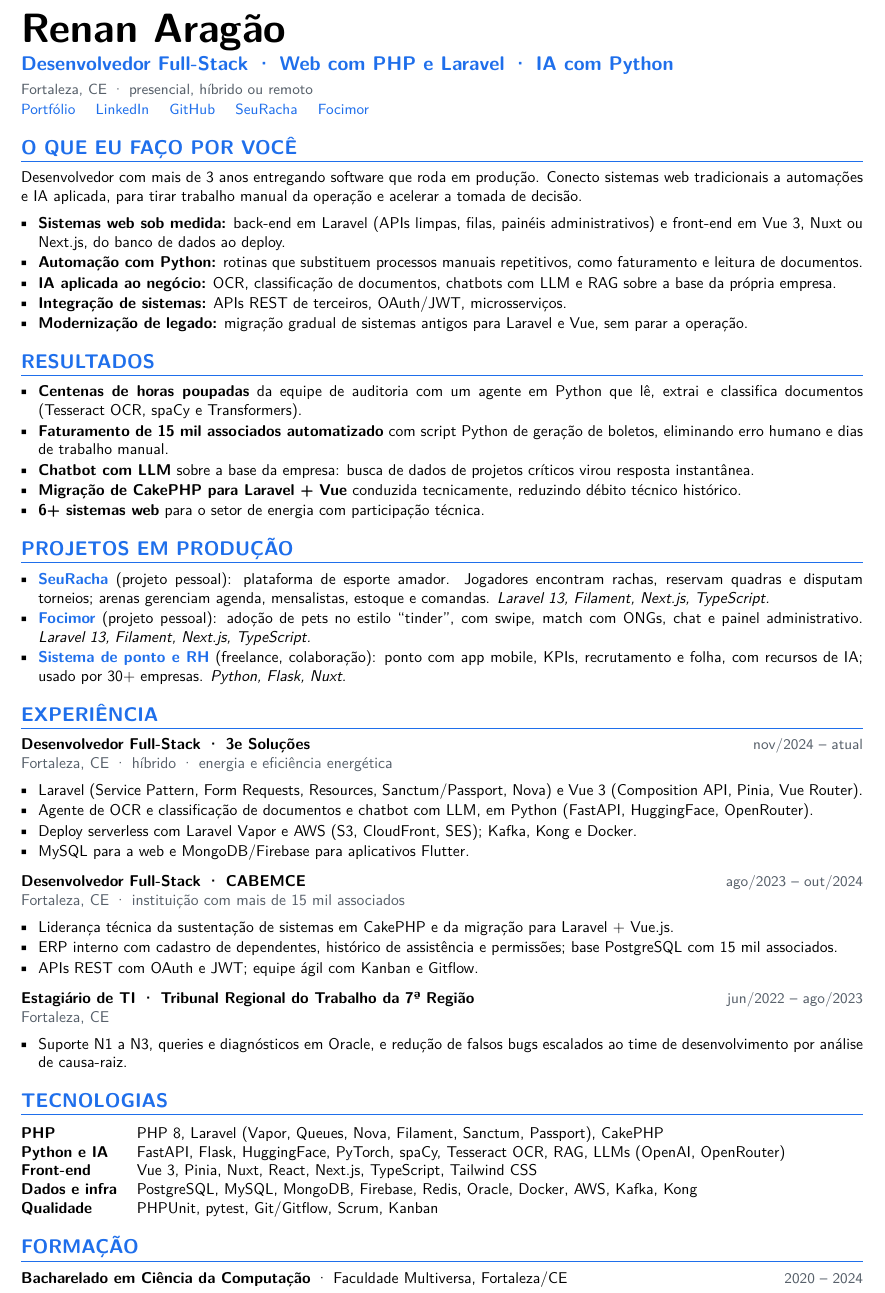
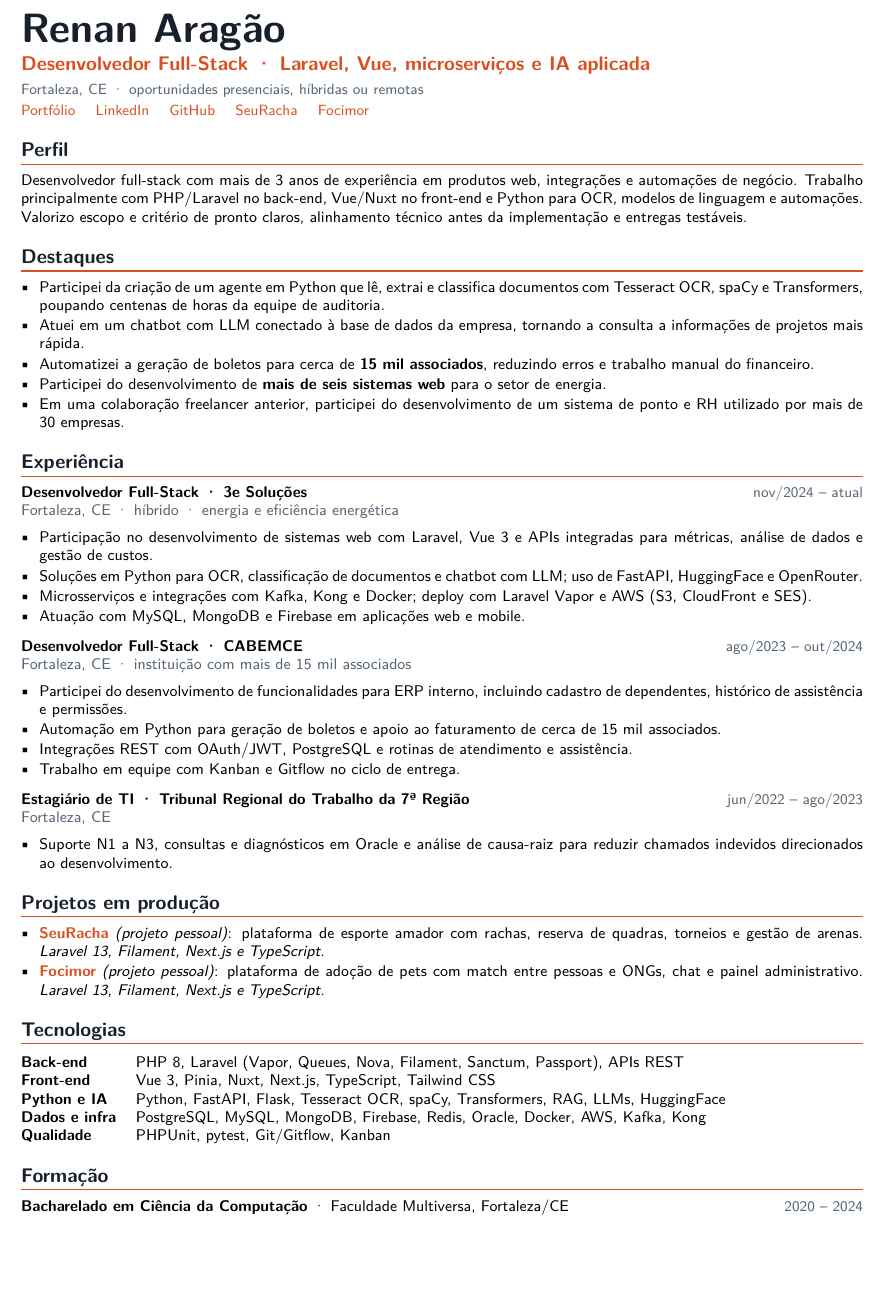
Before and after one commit to renanaragao9/renanaragao9, a LaTeX CV (cv/curriculo.tex): part of the page, cut so that both start at the same text, the shorter picture padded with empty space. Compiled offline with pdfLaTeX.

Commit message:
[FTR] - Atulizar arquivo de curriculo

```diff
--- a/cv/curriculo.tex
+++ b/cv/curriculo.tex
@@ -26,72 +26,67 @@
 \newcommand{\link}[2]{\href{#1}{\color{accent}#2}}
 
 \begin{document}
-\fontsize{9.5}{11.4}\selectfont
+\fontsize{9.4}{11.2}\selectfont
 
-{\Huge\bfseries Renan Aragão}\\[3pt]
-{\large\color{accent}\bfseries Desenvolvedor Full-Stack · Web com PHP e Laravel · IA com Python}\\[3pt]
-{\small\color{muted} Fortaleza, CE · presencial, híbrido ou remoto}\\[1pt]
+{\Huge\bfseries\color{ink} Renan Aragão}\\[3pt]
+{\large\color{accent}\bfseries Desenvolvedor Full-Stack · Laravel, Vue, microserviços e IA aplicada}\\[3pt]
+{\small\color{muted} Fortaleza, CE · oportunidades presenciais, híbridas ou remotas}\\[2pt]
 {\small \link{https://renanaragao9.github.io/renanaragao9}{Portfólio} \quad
 \link{https://linkedin.com/in/renan-aragao/}{LinkedIn} \quad
 \link{https://github.com/renanaragao9}{GitHub} \quad
 \link{https://seuracha.aragaolabs.com.br}{SeuRacha} \quad
 \link{https://focimor.aragaolabs.com.br}{Focimor}}
 
-\section{O que eu faço por você}
-Desenvolvedor com mais de 3 anos entregando software que roda em produção. Conecto sistemas web tradicionais a automações e IA aplicada, para tirar trabalho manual da operação e acelerar a tomada de decisão.
+\section{Perfil}
+Desenvolvedor full-stack com mais de 3 anos de experiência em produtos web, integrações e automações de negócio. Trabalho principalmente com PHP/Laravel no back-end, Vue/Nuxt no front-end e Python para OCR, modelos de linguagem e automações. Valorizo escopo e critério de pronto claros, alinhamento técnico antes da implementação e entregas testáveis.
+
+\section{Destaques}
 \begin{itemize}
-  \item \textbf{Sistemas web sob medida:} back-end em Laravel (APIs limpas, filas, painéis administrativos) e front-end em Vue 3, Nuxt ou Next.js, do banco de dados ao deploy.
-  \item \textbf{Automação com Python:} rotinas que substituem processos manuais repetitivos, como faturamento e leitura de documentos.
-  \item \textbf{IA aplicada ao negócio:} OCR, classificação de documentos, chatbots com LLM e RAG sobre a base da própria empresa.
-  \item \textbf{Integração de sistemas:} APIs REST de terceiros, OAuth/JWT, microsserviços.
-  \item \textbf{Modernização de legado:} migração gradual de sistemas antigos para Laravel e Vue, sem parar a operação.
+  \item Participei da criação de um agente em Python que lê, extrai e classifica documentos com Tesseract OCR, spaCy e Transformers, poupando centenas de horas da equipe de auditoria.
+  \item Atuei em um chatbot com LLM conectado à base de dados da empresa, tornando a consulta a informações de projetos mais rápida.
+  \item Automatizei a geração de boletos para cerca de \textbf{15 mil associados}, reduzindo erros e trabalho manual do financeiro.
+  \item Participei do desenvolvimento de \textbf{mais de seis sistemas web} para o setor de energia.
+  \item Em uma colaboração freelancer anterior, participei do desenvolvimento de um sistema de ponto e RH utilizado por mais de 30 empresas.
 \end{itemize}
 
-\section{Resultados}
+\section{Experiência}
+\job{Desenvolvedor Full-Stack · 3e Soluções}{Fortaleza, CE · híbrido · energia e eficiência energética}{nov/2024 -- atual}
 \begin{itemize}
-  \item \textbf{Centenas de horas poupadas} da equipe de auditoria com um agente em Python que lê, extrai e classifica documentos (Tesseract OCR, spaCy e Transformers).
-  \item \textbf{Faturamento de 15 mil associados automatizado} com script Python de geração de boletos, eliminando erro humano e dias de trabalho manual.
-  \item \textbf{Chatbot com LLM} sobre a base da empresa: busca de dados de projetos críticos virou resposta instantânea.
-  \item \textbf{Migração de CakePHP para Laravel + Vue} conduzida tecnicamente, reduzindo débito técnico histórico.
-  \item \textbf{6+ sistemas web} para o setor de energia com participação técnica.
+  \item Participação no desenvolvimento de sistemas web com Laravel, Vue 3 e APIs integradas para métricas, análise de dados e gestão de custos.
+  \item Soluções em Python para OCR, classificação de documentos e chatbot com LLM; uso de FastAPI, HuggingFace e OpenRouter.
+  \item Microsserviços e integrações com Kafka, Kong e Docker; deploy com Laravel Vapor e AWS (S3, CloudFront e SES).
+  \item Atuação com MySQL, MongoDB e Firebase em aplicações web e mobile.
+\end{itemize}
+
+\job{Desenvolvedor Full-Stack · CABEMCE}{Fortaleza, CE · instituição com mais de 15 mil associados}{ago/2023 -- out/2024}
+\begin{itemize}
+  \item Participei do desenvolvimento de funcionalidades para ERP interno, incluindo cadastro de dependentes, histórico de assistência e permissões.
+  \item Automação em Python para geração de boletos e apoio ao faturamento de cerca de 15 mil associados.
+  \item Integrações REST com OAuth/JWT, PostgreSQL e rotinas de atendimento e assistência.
+  \item Trabalho em equipe com Kanban e Gitflow no ciclo de entrega.
+\end{itemize}
+
+\job{Estagiário de TI · Tribunal Regional do Trabalho da 7ª Região}{Fortaleza, CE}{jun/2022 -- ago/2023}
+\begin{itemize}
+  \item Suporte N1 a N3, consultas e diagnósticos em Oracle e análise de causa-raiz para reduzir chamados indevidos direcionados ao desenvolvimento.
 \end{itemize}
 
 \section{Projetos em produção}
 \begin{itemize}
-  \item \textbf{\link{https://seuracha.aragaolabs.com.br}{SeuRacha}} (projeto pessoal): plataforma de esporte amador. Jogadores encontram rachas, reservam quadras e disputam torneios; arenas gerenciam agenda, mensalistas, estoque e comandas. \emph{Laravel 13, Filament, Next.js, TypeScript.}
-  \item \textbf{\link{https://focimor.aragaolabs.com.br}{Focimor}} (projeto pessoal): adoção de pets no estilo ``tinder'', com swipe, match com ONGs, chat e painel administrativo. \emph{Laravel 13, Filament, Next.js, TypeScript.}
-  \item \textbf{\link{https://pontoalvo.cloud}{Sistema de ponto e RH}} (freelance, colaboração): ponto com app mobile, KPIs, recrutamento e folha, com recursos de IA; usado por 30+ empresas. \emph{Python, Flask, Nuxt.}
-\end{itemize}
-
-\section{Experiência}
-\job{Desenvolvedor Full-Stack · 3e Soluções}{Fortaleza, CE · híbrido · energia e eficiência energética}{nov/2024 – atual}
-\begin{itemize}
-  \item Laravel (Service Pattern, Form Requests, Resources, Sanctum/Passport, Nova) e Vue 3 (Composition API, Pinia, Vue Router).
-  \item Agente de OCR e classificação de documentos e chatbot com LLM, em Python (FastAPI, HuggingFace, OpenRouter).
-  \item Deploy serverless com Laravel Vapor e AWS (S3, CloudFront, SES); Kafka, Kong e Docker.
-  \item MySQL para a web e MongoDB/Firebase para aplicativos Flutter.
-\end{itemize}
-\job{Desenvolvedor Full-Stack · CABEMCE}{Fortaleza, CE · instituição com mais de 15 mil associados}{ago/2023 – out/2024}
-\begin{itemize}
-  \item Liderança técnica da sustentação de sistemas em CakePHP e da migração para Laravel + Vue.js.
-  \item ERP interno com cadastro de dependentes, histórico de assistência e permissões; base PostgreSQL com 15 mil associados.
-  \item APIs REST com OAuth e JWT; equipe ágil com Kanban e Gitflow.
-\end{itemize}
-\job{Estagiário de TI · Tribunal Regional do Trabalho da 7ª Região}{Fortaleza, CE}{jun/2022 – ago/2023}
-\begin{itemize}
-  \item Suporte N1 a N3, queries e diagnósticos em Oracle, e redução de falsos bugs escalados ao time de desenvolvimento por análise de causa-raiz.
+  \item \textbf{\link{https://seuracha.aragaolabs.com.br}{SeuRacha}} \textit{(projeto pessoal)}: plataforma de esporte amador com rachas, reserva de quadras, torneios e gestão de arenas. \emph{Laravel 13, Filament, Next.js e TypeScript.}
+  \item \textbf{\link{https://focimor.aragaolabs.com.br}{Focimor}} \textit{(projeto pessoal)}: plataforma de adoção de pets com match entre pessoas e ONGs, chat e painel administrativo. \emph{Laravel 13, Filament, Next.js e TypeScript.}
 \end{itemize}
 
 \section{Tecnologias}
 \begin{tabularx}{\linewidth}{@{}l X@{}}
-\textbf{PHP} & PHP 8, Laravel (Vapor, Queues, Nova, Filament, Sanctum, Passport), CakePHP \\
-\textbf{Python e IA} & FastAPI, Flask, HuggingFace, PyTorch, spaCy, Tesseract OCR, RAG, LLMs (OpenAI, OpenRouter) \\
-\textbf{Front-end} & Vue 3, Pinia, Nuxt, React, Next.js, TypeScript, Tailwind CSS \\
+\textbf{Back-end} & PHP 8, Laravel (Vapor, Queues, Nova, Filament, Sanctum, Passport), APIs REST \\
+\textbf{Front-end} & Vue 3, Pinia, Nuxt, Next.js, TypeScript, Tailwind CSS \\
+\textbf{Python e IA} & Python, FastAPI, Flask, Tesseract OCR, spaCy, Transformers, RAG, LLMs, HuggingFace \\
 \textbf{Dados e infra} & PostgreSQL, MySQL, MongoDB, Firebase, Redis, Oracle, Docker, AWS, Kafka, Kong \\
-\textbf{Qualidade} & PHPUnit, pytest, Git/Gitflow, Scrum, Kanban \\
+\textbf{Qualidade} & PHPUnit, pytest, Git/Gitflow, Kanban \\
 \end{tabularx}
 
 \section{Formação}
-\textbf{Bacharelado em Ciência da Computação} · Faculdade Multiversa, Fortaleza/CE \hfill {\color{muted}\small 2020 – 2024}
+\textbf{Bacharelado em Ciência da Computação} · Faculdade Multiversa, Fortaleza/CE \hfill {\color{muted}\small 2020 -- 2024}
 
 \end{document}
```
Also changed, not shown: cv/curriculo-backup.tex (added, +97 -0 lines), cv/curriculo.pdf (added), cv/curriculo.tex (18 more changed lines).
